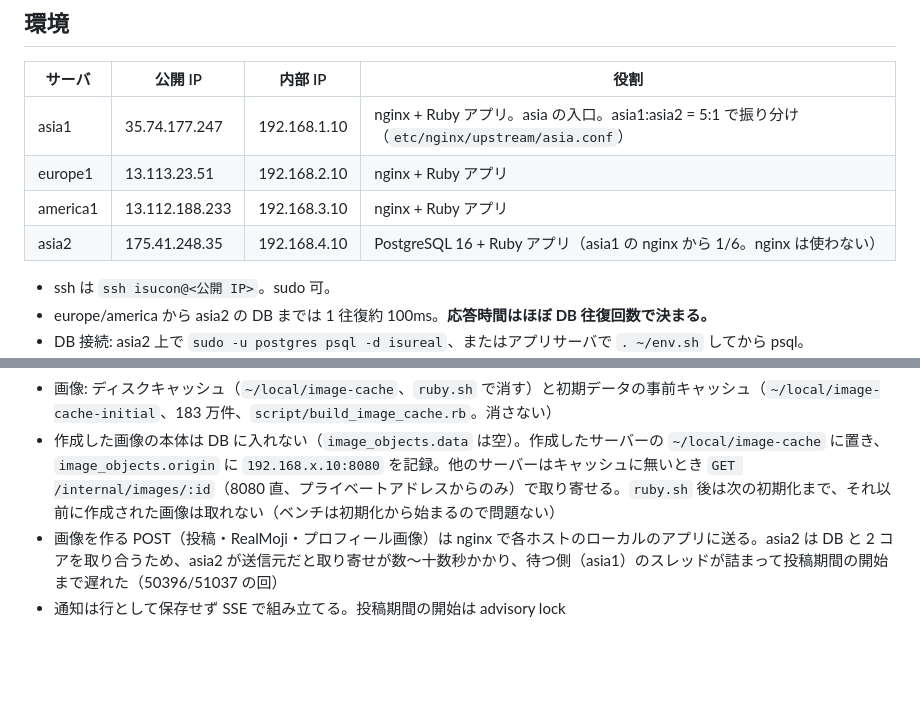
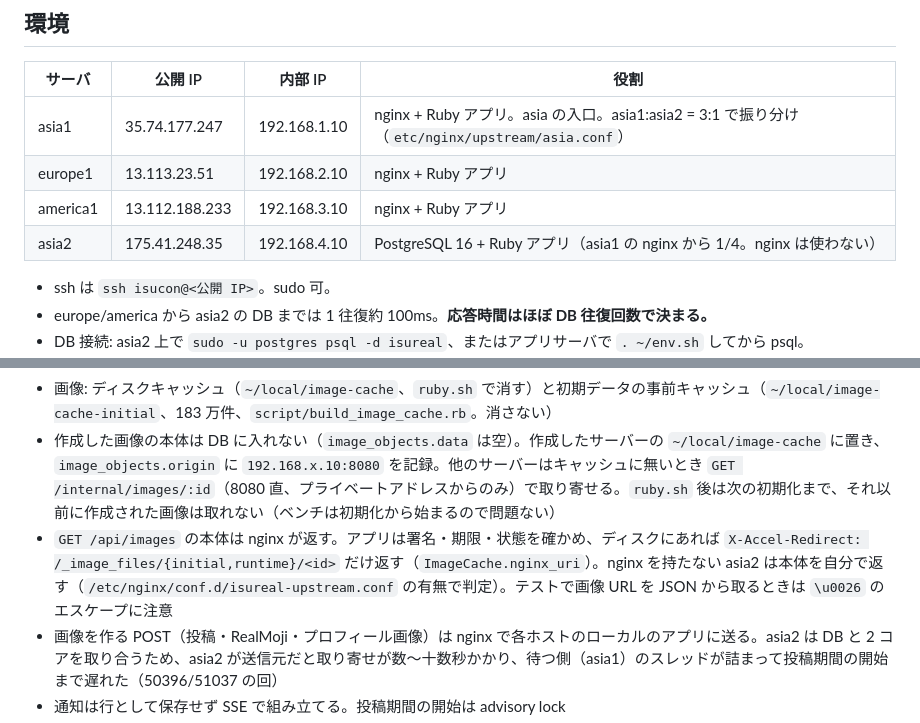
Before and after one commit to paihu/isucon2026, a Markdown page: OPERATIONS.md, 2 parts joined by grey strips. Drawn GitHub-style; blank space fills up the shorter version.

Commit message:
Document nginx-served image bodies in runbook
Co-Authored-By: Claude Opus 5.5 <noreply@anthropic.com>

```diff
--- a/OPERATIONS.md
+++ b/OPERATIONS.md
@@ -6,10 +6,10 @@
 
 | サーバ | 公開 IP | 内部 IP | 役割 |
 |---|---|---|---|
-| asia1 | 35.74.177.247 | 192.168.1.10 | nginx + Ruby アプリ。asia の入口。asia1:asia2 = 5:1 で振り分け（`etc/nginx/upstream/asia.conf`） |
+| asia1 | 35.74.177.247 | 192.168.1.10 | nginx + Ruby アプリ。asia の入口。asia1:asia2 = 3:1 で振り分け（`etc/nginx/upstream/asia.conf`） |
 | europe1 | 13.113.23.51 | 192.168.2.10 | nginx + Ruby アプリ |
 | america1 | 13.112.188.233 | 192.168.3.10 | nginx + Ruby アプリ |
-| asia2 | 175.41.248.35 | 192.168.4.10 | PostgreSQL 16 + Ruby アプリ（asia1 の nginx から 1/6。nginx は使わない） |
+| asia2 | 175.41.248.35 | 192.168.4.10 | PostgreSQL 16 + Ruby アプリ（asia1 の nginx から 1/4。nginx は使わない） |
 
 - ssh は `ssh isucon@<公開 IP>`。sudo 可。
 - europe/america から asia2 の DB までは 1 往復約 100ms。**応答時間はほぼ DB 往復回数で決まる。**
@@ -71,6 +71,7 @@ tools/compare-all.sh                  # 旧新の応答を突き合わせ（友
 - セッション確認でユーザーも取得、viewer context を 1 SQL に、prepare をやめ `exec_params`、DB の TLS 無効、起動時に接続を張る（`preload_app! false`）
 - 画像: ディスクキャッシュ（`~/local/image-cache`、`ruby.sh` で消す）と初期データの事前キャッシュ（`~/local/image-cache-initial`、183 万件、`script/build_image_cache.rb`。消さない）
 - 作成した画像の本体は DB に入れない（`image_objects.data` は空）。作成したサーバーの `~/local/image-cache` に置き、`image_objects.origin` に `192.168.x.10:8080` を記録。他のサーバーはキャッシュに無いとき `GET /internal/images/:id`（8080 直、プライベートアドレスからのみ）で取り寄せる。`ruby.sh` 後は次の初期化まで、それ以前に作成された画像は取れない（ベンチは初期化から始まるので問題ない）
+- `GET /api/images` の本体は nginx が返す。アプリは署名・期限・状態を確かめ、ディスクにあれば `X-Accel-Redirect: /_image_files/{initial,runtime}/<id>` だけ返す（`ImageCache.nginx_uri`）。nginx を持たない asia2 は本体を自分で返す（`/etc/nginx/conf.d/isureal-upstream.conf` の有無で判定）。テストで画像 URL を JSON から取るときは `\u0026` のエスケープに注意
 - 画像を作る POST（投稿・RealMoji・プロフィール画像）は nginx で各ホストのローカルのアプリに送る。asia2 は DB と 2 コアを取り合うため、asia2 が送信元だと取り寄せが数〜十数秒かかり、待つ側（asia1）のスレッドが詰まって投稿期間の開始まで遅れた（50396/51037 の回）
 - 通知は行として保存せず SSE で組み立てる。投稿期間の開始は advisory lock
 - IP BAN の一覧・開いている投稿期間はバックグラウンドで読み直す
```
